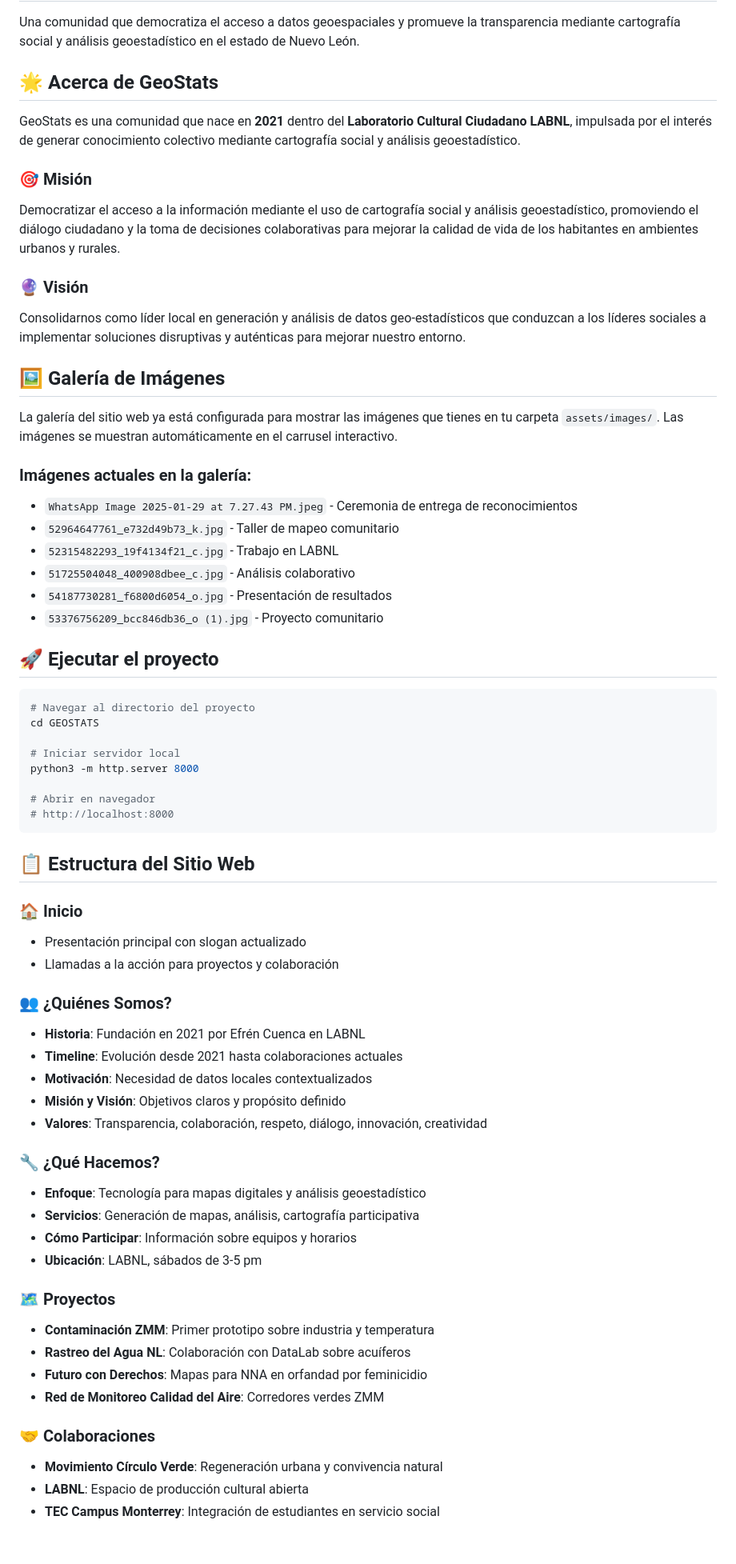
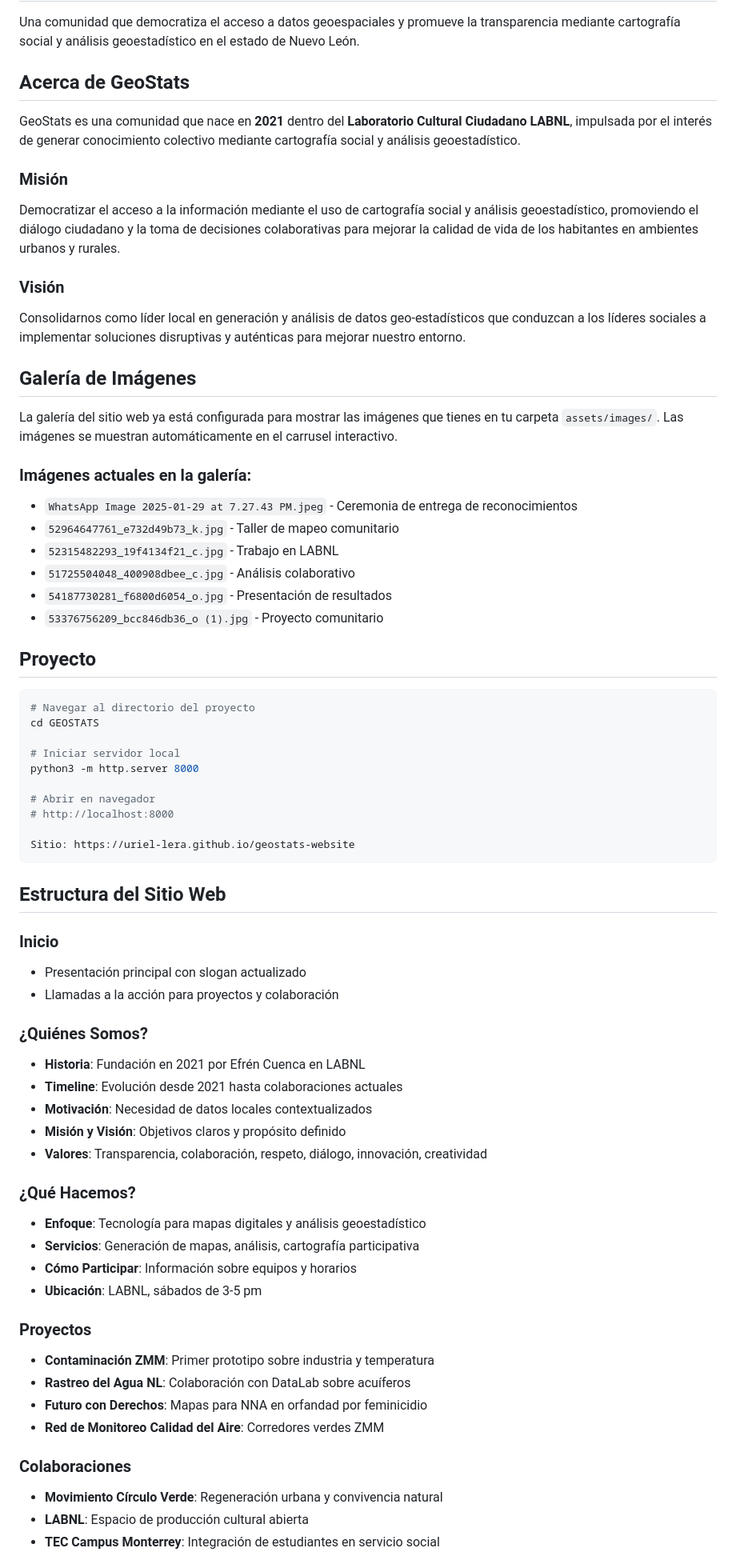
Before and after one commit to uriel-lera/geostats-website, a Markdown page: README.md, the part around the change printed below. Shown: that part at 80% size. Drawn GitHub-style; blank space fills up the shorter version.

````diff
--- a/README.md
+++ b/README.md
@@ -2,17 +2,17 @@
 
 Una comunidad que democratiza el acceso a datos geoespaciales y promueve la transparencia mediante cartografía social y análisis geoestadístico en el estado de Nuevo León.
 
-## 🌟 Acerca de GeoStats
+##  Acerca de GeoStats
 
 GeoStats es una comunidad que nace en **2021** dentro del **Laboratorio Cultural Ciudadano LABNL**, impulsada por el interés de generar conocimiento colectivo mediante cartografía social y análisis geoestadístico.
 
-### 🎯 Misión
+###  Misión
 Democratizar el acceso a la información mediante el uso de cartografía social y análisis geoestadístico, promoviendo el diálogo ciudadano y la toma de decisiones colaborativas para mejorar la calidad de vida de los habitantes en ambientes urbanos y rurales.
 
-### 🔮 Visión
+###  Visión
 Consolidarnos como líder local en generación y análisis de datos geo-estadísticos que conduzcan a los líderes sociales a implementar soluciones disruptivas y auténticas para mejorar nuestro entorno.
 
-## 🖼️ Galería de Imágenes
+##  Galería de Imágenes
 
 La galería del sitio web ya está configurada para mostrar las imágenes que tienes en tu carpeta `assets/images/`. Las imágenes se muestran automáticamente en el carrusel interactivo.
 
@@ -24,7 +24,7 @@ La galería del sitio web ya está configurada para mostrar las imágenes que ti
 - `54187730281_f6800d6054_o.jpg` - Presentación de resultados
 - `53376756209_bcc846db36_o (1).jpg` - Proyecto comunitario
 
-## 🚀 Ejecutar el proyecto
+##  Proyecto
 
 ```bash
 # Navegar al directorio del proyecto
@@ -35,34 +35,36 @@ python3 -m http.server 8000
 
 # Abrir en navegador
 # http://localhost:8000
+
+Sitio: https://uriel-lera.github.io/geostats-website
 ```
 
-## 📋 Estructura del Sitio Web
+##  Estructura del Sitio Web
 
-### 🏠 Inicio
+###  Inicio
 - Presentación principal con slogan actualizado
 - Llamadas a la acción para proyectos y colaboración
 
-### 👥 ¿Quiénes Somos?
+### ¿Quiénes Somos?
 - **Historia**: Fundación en 2021 por Efrén Cuenca en LABNL
 - **Timeline**: Evolución desde 2021 hasta colaboraciones actuales
 - **Motivación**: Necesidad de datos locales contextualizados
 - **Misión y Visión**: Objetivos claros y propósito definido
 - **Valores**: Transparencia, colaboración, respeto, diálogo, innovación, creatividad
 
-### 🔧 ¿Qué Hacemos?
+###  ¿Qué Hacemos?
 - **Enfoque**: Tecnología para mapas digitales y análisis geoestadístico
 - **Servicios**: Generación de mapas, análisis, cartografía participativa
 - **Cómo Participar**: Información sobre equipos y horarios
 - **Ubicación**: LABNL, sábados de 3-5 pm
 
-### 🗺️ Proyectos
+###  Proyectos
 - **Contaminación ZMM**: Primer prototipo sobre industria y temperatura
 - **Rastreo del Agua NL**: Colaboración con DataLab sobre acuíferos
 - **Futuro con Derechos**: Mapas para NNA en orfandad por feminicidio
 - **Red de Monitoreo Calidad del Aire**: Corredores verdes ZMM
 
-### 🤝 Colaboraciones
+###  Colaboraciones
 - **Movimiento Círculo Verde**: Regeneración urbana y convivencia natural
 - **LABNL**: Espacio de producción cultural abierta
 - **TEC Campus Monterrey**: Integración de estudiantes en servicio social
````
Also changed, not shown: other parts of README.md (+18 -18 lines).
